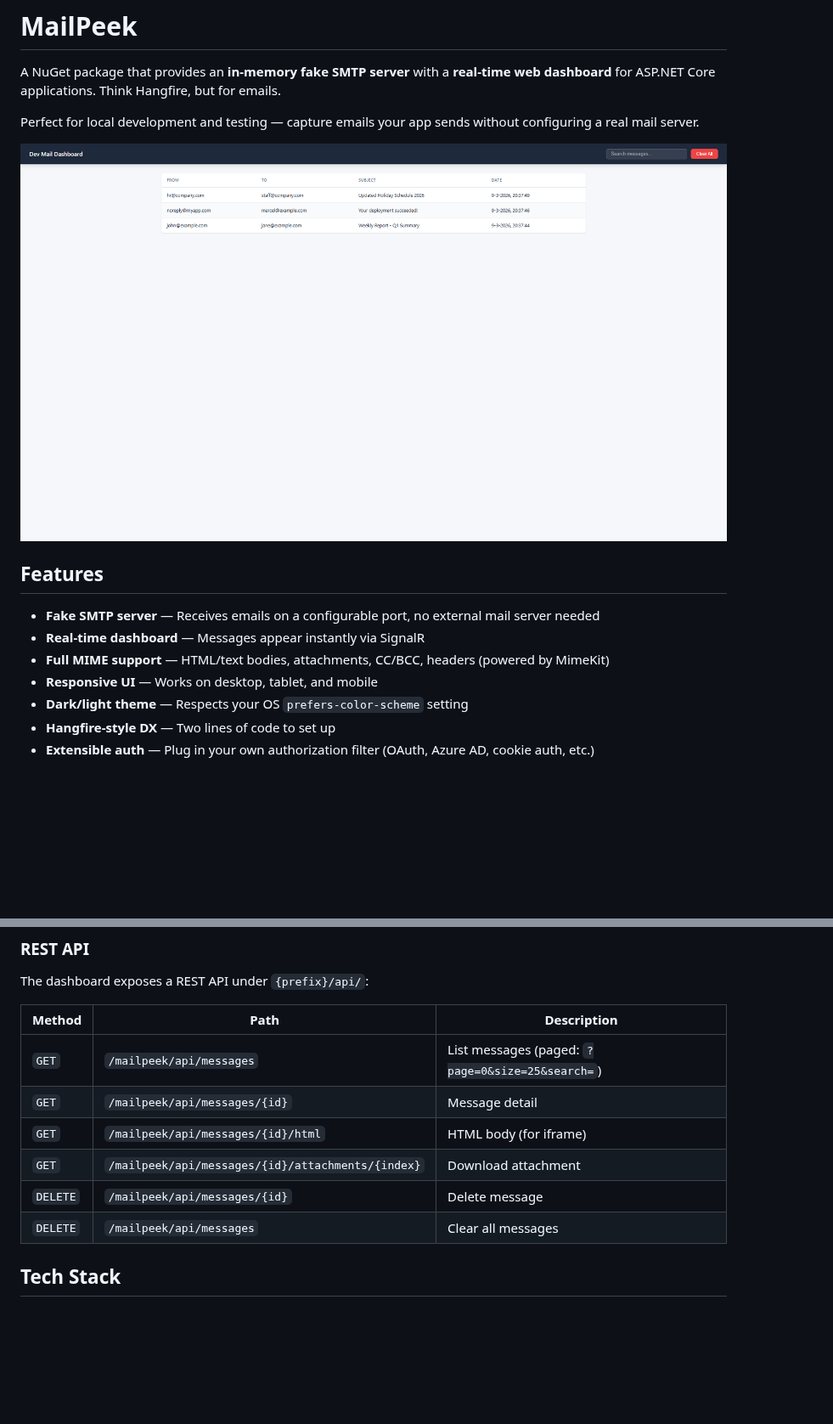
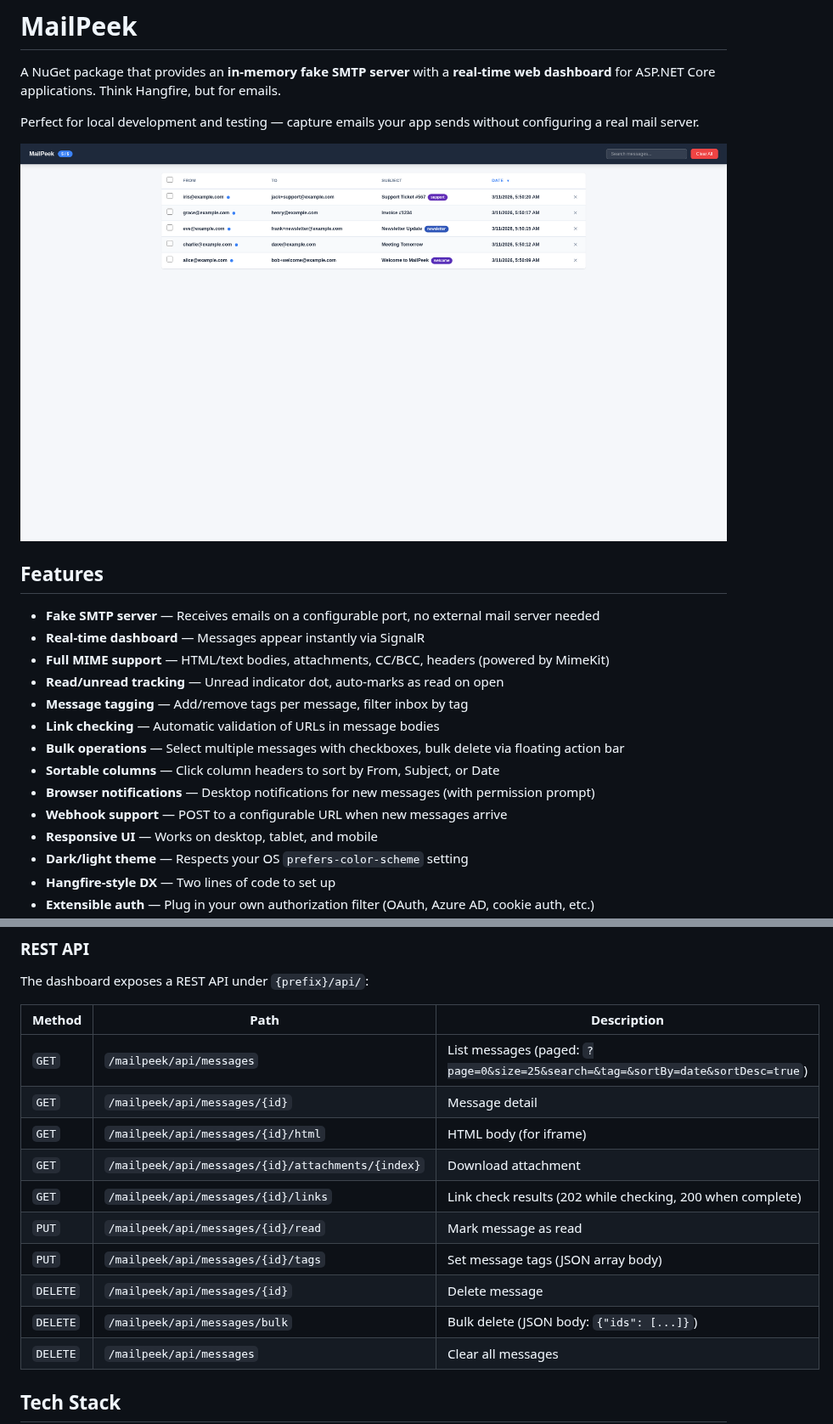
Before and after one commit to MarcelRoozekrans/MailPeek, a Markdown page: README.md, 2 parts joined by grey strips. Shown at 85% size. GitHub-like rendering; pictures changed too: docs/regression-screenshots/2026-03-11-0550/inbox-desktop.png (added); blank space fills up the shorter version.

```diff
--- a/README.md
+++ b/README.md
@@ -4,13 +4,20 @@ A NuGet package that provides an **in-memory fake SMTP server** with a **real-ti
 
 Perfect for local development and testing — capture emails your app sends without configuring a real mail server.
 
-![Dashboard Desktop](docs/regression-screenshots/2026-03-09-2038/inbox-desktop.png)
+![Dashboard Desktop](docs/regression-screenshots/2026-03-11-0550/inbox-desktop.png)
 
 ## Features
 
 - **Fake SMTP server** — Receives emails on a configurable port, no external mail server needed
 - **Real-time dashboard** — Messages appear instantly via SignalR
 - **Full MIME support** — HTML/text bodies, attachments, CC/BCC, headers (powered by MimeKit)
+- **Read/unread tracking** — Unread indicator dot, auto-marks as read on open
+- **Message tagging** — Add/remove tags per message, filter inbox by tag
+- **Link checking** — Automatic validation of URLs in message bodies
+- **Bulk operations** — Select multiple messages with checkboxes, bulk delete via floating action bar
+- **Sortable columns** — Click column headers to sort by From, Subject, or Date
+- **Browser notifications** — Desktop notifications for new messages (with permission prompt)
+- **Webhook support** — POST to a configurable URL when new messages arrive
 - **Responsive UI** — Works on desktop, tablet, and mobile
 - **Dark/light theme** — Respects your OS `prefers-color-scheme` setting
 - **Hangfire-style DX** — Two lines of code to set up
@@ -174,11 +181,15 @@ The dashboard exposes a REST API under `{prefix}/api/`:
 
 | Method | Path | Description |
 |--------|------|-------------|
-| `GET` | `/mailpeek/api/messages` | List messages (paged: `?page=0&size=25&search=`) |
+| `GET` | `/mailpeek/api/messages` | List messages (paged: `?page=0&size=25&search=&tag=&sortBy=date&sortDesc=true`) |
 | `GET` | `/mailpeek/api/messages/{id}` | Message detail |
 | `GET` | `/mailpeek/api/messages/{id}/html` | HTML body (for iframe) |
 | `GET` | `/mailpeek/api/messages/{id}/attachments/{index}` | Download attachment |
+| `GET` | `/mailpeek/api/messages/{id}/links` | Link check results (202 while checking, 200 when complete) |
+| `PUT` | `/mailpeek/api/messages/{id}/read` | Mark message as read |
+| `PUT` | `/mailpeek/api/messages/{id}/tags` | Set message tags (JSON array body) |
 | `DELETE` | `/mailpeek/api/messages/{id}` | Delete message |
+| `DELETE` | `/mailpeek/api/messages/bulk` | Bulk delete (JSON body: `{"ids": [...]}`) |
 | `DELETE` | `/mailpeek/api/messages` | Clear all messages |
 
 ## Tech Stack
```
Also changed, not shown: 2 other files.
